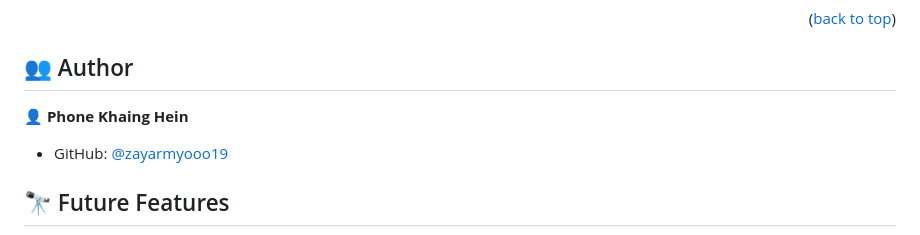
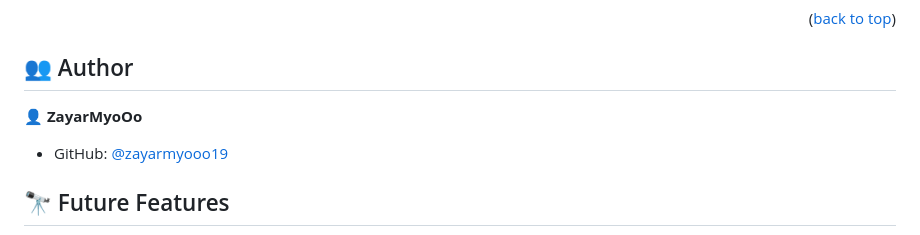
Before and after one commit to zayar-myo-oo/Hello-Microverse, a Markdown page: README.md, the part around the change. Rendered like a GitHub page.

Commit message:
add some text to readme file

```diff
--- a/README.md
+++ b/README.md
@@ -127,7 +127,7 @@ Example:
 
 ## 👥 Author <a name="authors"></a>
 
-👤 **Phone Khaing Hein**
+👤 **ZayarMyoOo**
 
 - GitHub: [@zayarmyooo19](https://github.com/zayarmyooo19)
 
```
